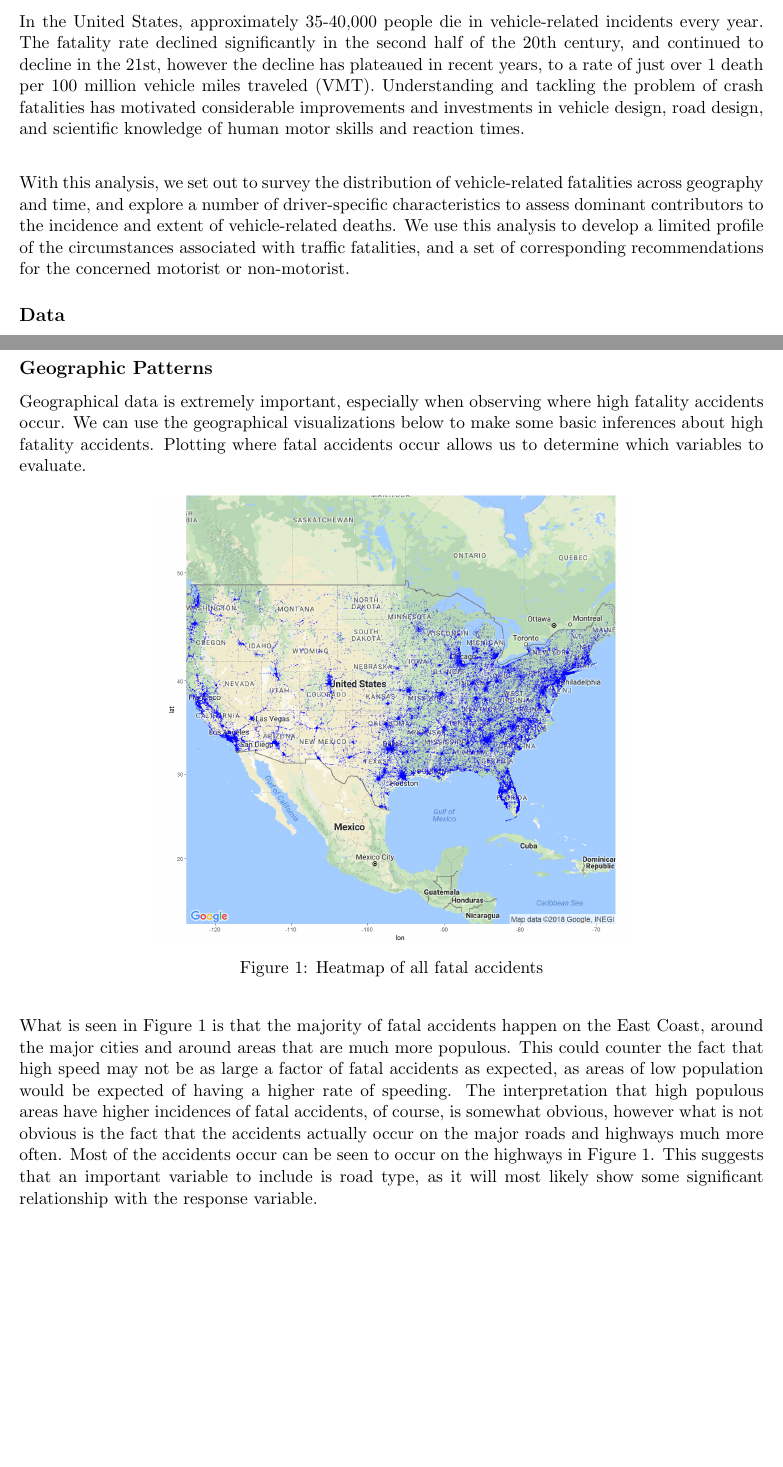
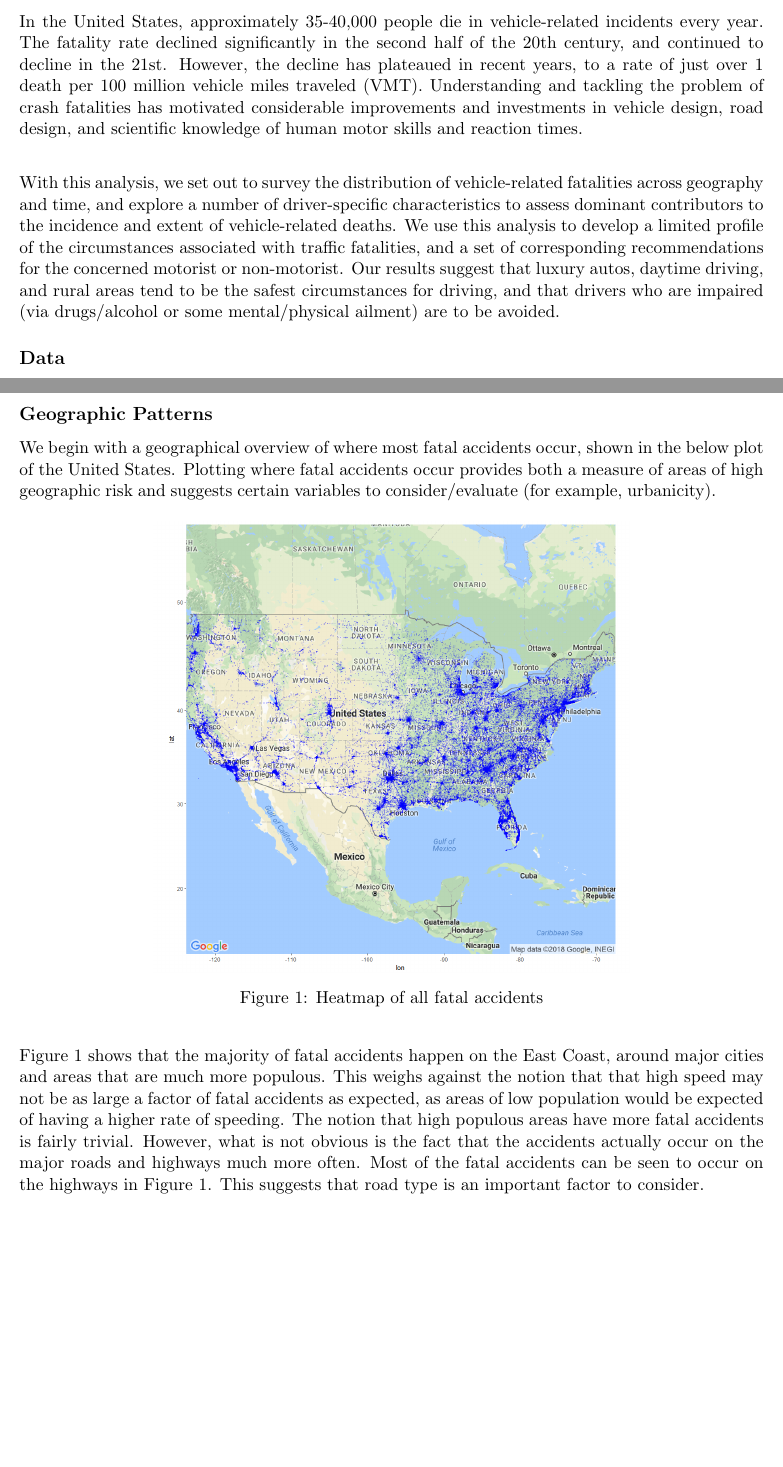
Before and after one commit to DesmondCole/503Project, a LaTeX document (report/503FinalReport.tex): two parts of pages 2 and 3 of 15, joined at a grey line, cut so that both start at the same text, the shorter picture padded with empty space. Compiled offline with pdfLaTeX.

Commit message:
Editing final report

```diff
--- a/report/503FinalReport.tex
+++ b/report/503FinalReport.tex
@@ -39,9 +39,9 @@ Yunbin Peng \\
 \maketitle
 \section*{Introduction}
 \subsection*{Executive Summary}
-In the United States, approximately 35-40,000 people die in vehicle-related incidents every year. The fatality rate declined significantly in the second half of the 20th century, and continued to decline in the 21st, however the decline has plateaued in recent years, to a rate of just over 1 death per 100 million vehicle miles traveled (VMT). Understanding and tackling the problem of crash fatalities has motivated considerable improvements and investments in vehicle design, road design, and scientific knowledge of human motor skills and reaction times. \\
+In the United States, approximately 35-40,000 people die in vehicle-related incidents every year. The fatality rate declined significantly in the second half of the 20th century, and continued to decline in the 21st. However, the decline has plateaued in recent years, to a rate of just over 1 death per 100 million vehicle miles traveled (VMT). Understanding and tackling the problem of crash fatalities has motivated considerable improvements and investments in vehicle design, road design, and scientific knowledge of human motor skills and reaction times. \\
 
-With this analysis, we set out to survey the distribution of vehicle-related fatalities across geography and time, and explore a number of driver-specific characteristics to assess dominant contributors to the incidence and extent of vehicle-related deaths. We use this analysis to develop a limited profile of the circumstances associated with traffic fatalities, and a set of corresponding recommendations for the concerned motorist or non-motorist.
+With this analysis, we set out to survey the distribution of vehicle-related fatalities across geography and time, and explore a number of driver-specific characteristics to assess dominant contributors to the incidence and extent of vehicle-related deaths. We use this analysis to develop a limited profile of the circumstances associated with traffic fatalities, and a set of corresponding recommendations for the concerned motorist or non-motorist. Our results suggest that luxury autos, daytime driving, and rural areas tend to be the safest circumstances for driving, and that drivers who are impaired (via drugs/alcohol or some mental/physical ailment) are to be avoided.
 
 \subsection*{Data}
 The data used for this analysis are gathered by the National Highway Traffic Safety Administration (NHTSA), a branch of the U.S. Department of Transportation. NHTSA gathers traffic fatality data using the Fatality Analysis Reporting System (FARS), a nationwide census of various information regarding fatalities occurring in motor vehicle crashes. FARS contains a rich set of different features, with information on crash circumstances, areas of damage, police reports, emergency response times, and vehicle characteristics. We focus specifically on data from 2015 and 2016, and subset a choice set of predictors of interest, paying particular attention to the following broad indicators of driver behavior:
@@ -75,7 +75,7 @@ We begin with a geographic and time-based overview of patterns of fatal traffic
 
 \subsection*{Geographic Patterns}
 
-Geographical data is extremely important, especially when observing where high fatality accidents occur. We can use the geographical visualizations below to make some basic inferences about high fatality accidents. Plotting where fatal accidents occur allows us to determine which variables to evaluate.
+We begin with a geographical overview of where most fatal accidents occur, shown in the below plot of the United States. Plotting where fatal accidents occur provides both a measure of areas of high geographic risk and suggests certain variables to consider/evaluate (for example, urbanicity).
 
 \begin{figure}[H]
 \centering
@@ -83,7 +83,7 @@ Geographical data is extremely important, especially when observing where high f
 \caption{Heatmap of all fatal accidents}
 \end{figure}
 
-What is seen in Figure 1 is that the majority of fatal accidents happen on the East Coast, around the major cities and around areas that are much more populous. This could counter the fact that high speed may not be as large a factor of fatal accidents as expected, as areas of low population would be expected of having a higher rate of speeding. The interpretation that high populous areas have higher incidences of fatal accidents, of course, is somewhat obvious, however what is not obvious is the fact that the accidents actually occur on the major roads and highways much more often. Most of the accidents occur can be seen to occur on the highways in Figure 1. This suggests that an important variable to include is road type, as it will most likely show some significant relationship with the response variable.
+Figure 1 shows that the majority of fatal accidents happen on the East Coast, around major cities and areas that are much more populous. This weighs against the notion that that high speed may not be as large a factor of fatal accidents as expected, as areas of low population would be expected of having a higher rate of speeding. The notion that high populous areas have more fatal accidents is fairly trivial. However, what is not obvious is the fact that the accidents actually occur on the major roads and highways much more often. Most of the fatal accidents can be seen to occur on the highways in Figure 1. This suggests that road type is an important factor to consider.
 
 \begin{figure}[H]
 \centering
```
Also changed, not shown: report/503FinalReport.pdf, report/503FinalReport.tex (10 more changed lines), 2 other files.
